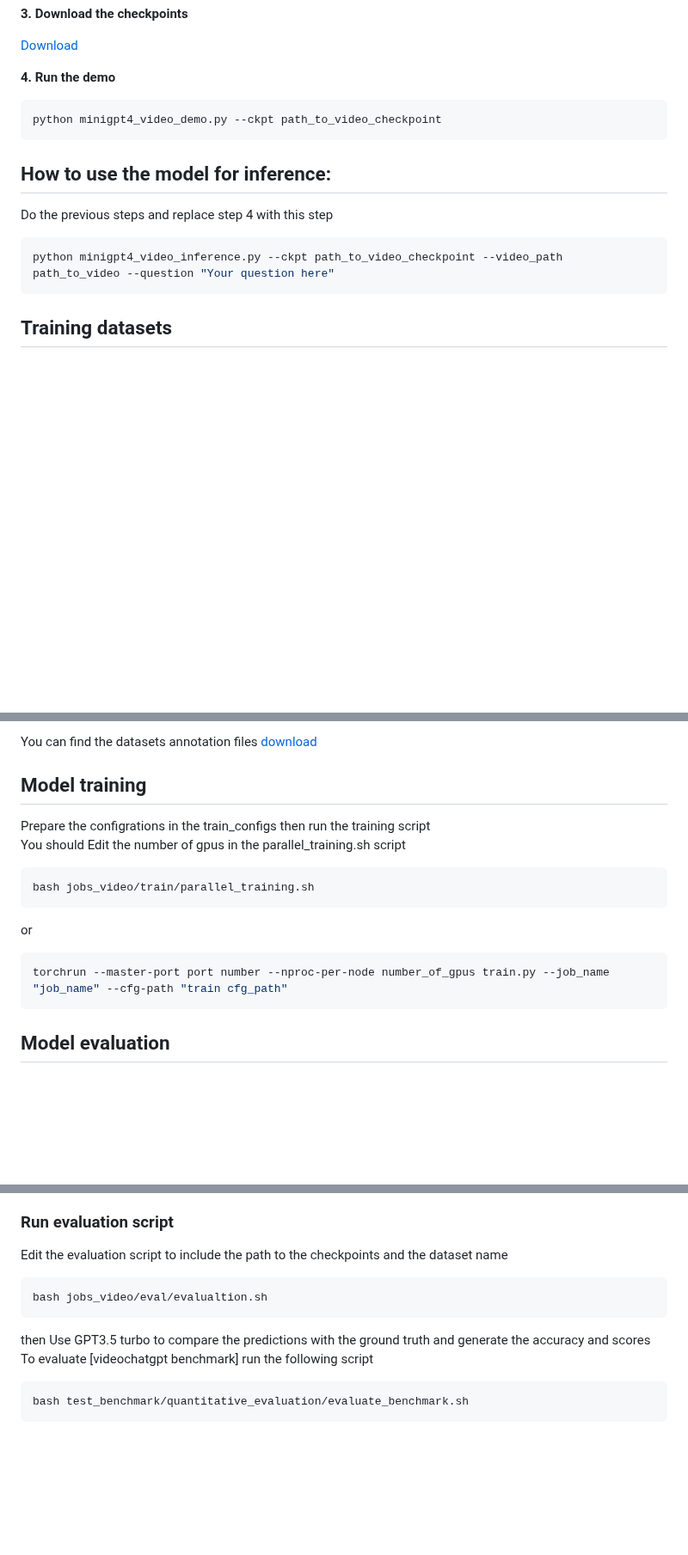
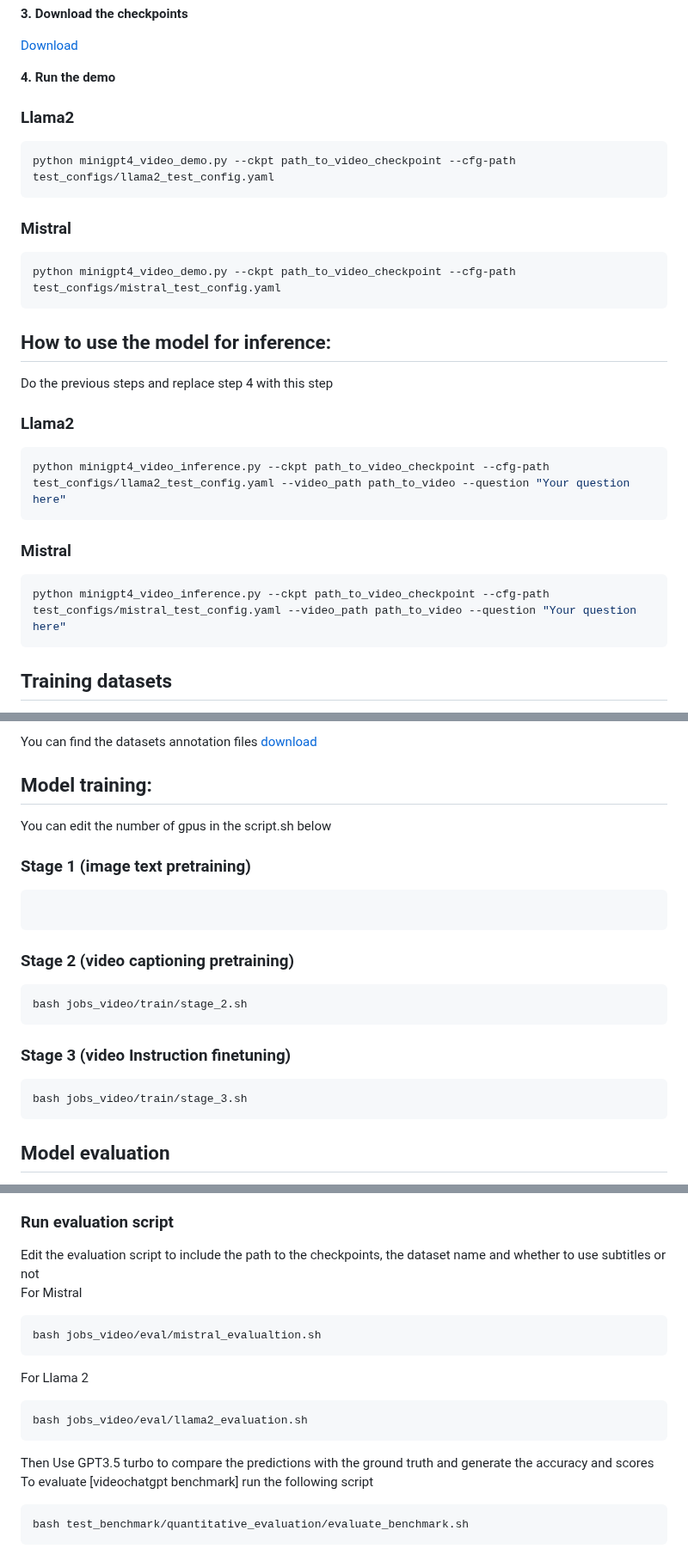
Before and after one commit to Vision-CAIR/MiniGPT4-video, a Markdown page: README.md, 3 parts joined by grey strips. Shown at 86% size. Drawn GitHub-style; blank space fills up the shorter version.

Commit message:
update_readme

````diff
--- a/README.md
+++ b/README.md
@@ -19,13 +19,23 @@ conda env create -f environment.yml
 [Download](https://huggingface.co/Vision-CAIR/MiniGPT4-Video/tree/main/checkpoints)  <br>
 
 **4. Run the demo** <br>
+### Llama2
 ```bash
-python minigpt4_video_demo.py --ckpt path_to_video_checkpoint
+python minigpt4_video_demo.py --ckpt path_to_video_checkpoint --cfg-path test_configs/llama2_test_config.yaml
+```
+### Mistral
+```bash
+python minigpt4_video_demo.py --ckpt path_to_video_checkpoint --cfg-path test_configs/mistral_test_config.yaml
 ```
 ## How to use the model for inference:
 Do the previous steps and replace step 4 with this step
+### Llama2
 ```bash
-python minigpt4_video_inference.py --ckpt path_to_video_checkpoint --video_path path_to_video --question "Your question here"
+python minigpt4_video_inference.py --ckpt path_to_video_checkpoint --cfg-path test_configs/llama2_test_config.yaml --video_path path_to_video --question "Your question here"
+```
+### Mistral
+```bash
+python minigpt4_video_inference.py --ckpt path_to_video_checkpoint --cfg-path test_configs/mistral_test_config.yaml --video_path path_to_video --question "Your question here"
 ```
 ## Training datasets
 
@@ -42,15 +52,20 @@ Video text training:<br>
 
 You can find the datasets annotation files [download](https://huggingface.co/Vision-CAIR/MiniGPT4-Video/tree/main/datasets) <br>
 
-## Model training
-Prepare the configrations in the train_configs then run the training script <br>
-You should Edit the number of gpus in the parallel_training.sh script
+## Model training:
+You can edit the number of gpus in the script.sh below<br>
+
+### Stage 1 (image text pretraining)
 ```bash
-bash jobs_video/train/parallel_training.sh
 ```
-or
-``` bash
-torchrun --master-port port number --nproc-per-node number_of_gpus train.py --job_name "job_name" --cfg-path "train cfg_path"
+### Stage 2 (video captioning pretraining)
+```bash
+bash jobs_video/train/stage_2.sh
+```
+
+### Stage 3 (video Instruction finetuning)
+```bash
+bash jobs_video/train/stage_3.sh
 ```
 
 ## Model evaluation
@@ -66,11 +81,16 @@ We used the same evaluation as [VideoChatGPT](https://mbzuai-oryx.github.io/Vide
 + [Videochatgpt benchmark](https://mbzuai-oryx.github.io/Video-ChatGPT/) <br>
 
 ### Run evaluation script
-Edit the evaluation script to include the path to the checkpoints and the dataset name
+Edit the evaluation script to include the path to the checkpoints, the dataset name and whether to use subtitles or not <br>
+For Mistral
 ```bash
-bash jobs_video/eval/evalualtion.sh
+bash jobs_video/eval/mistral_evalualtion.sh
 ```
-then Use GPT3.5 turbo to compare the predictions with the ground truth and generate the accuracy and scores <br>
+For Llama 2
+```bash
+bash jobs_video/eval/llama2_evaluation.sh
+```
+Then Use GPT3.5 turbo to compare the predictions with the ground truth and generate the accuracy and scores <br>
 To evaluate [videochatgpt benchmark] run the following script <br>
 ```bash
 bash test_benchmark/quantitative_evaluation/evaluate_benchmark.sh
````
